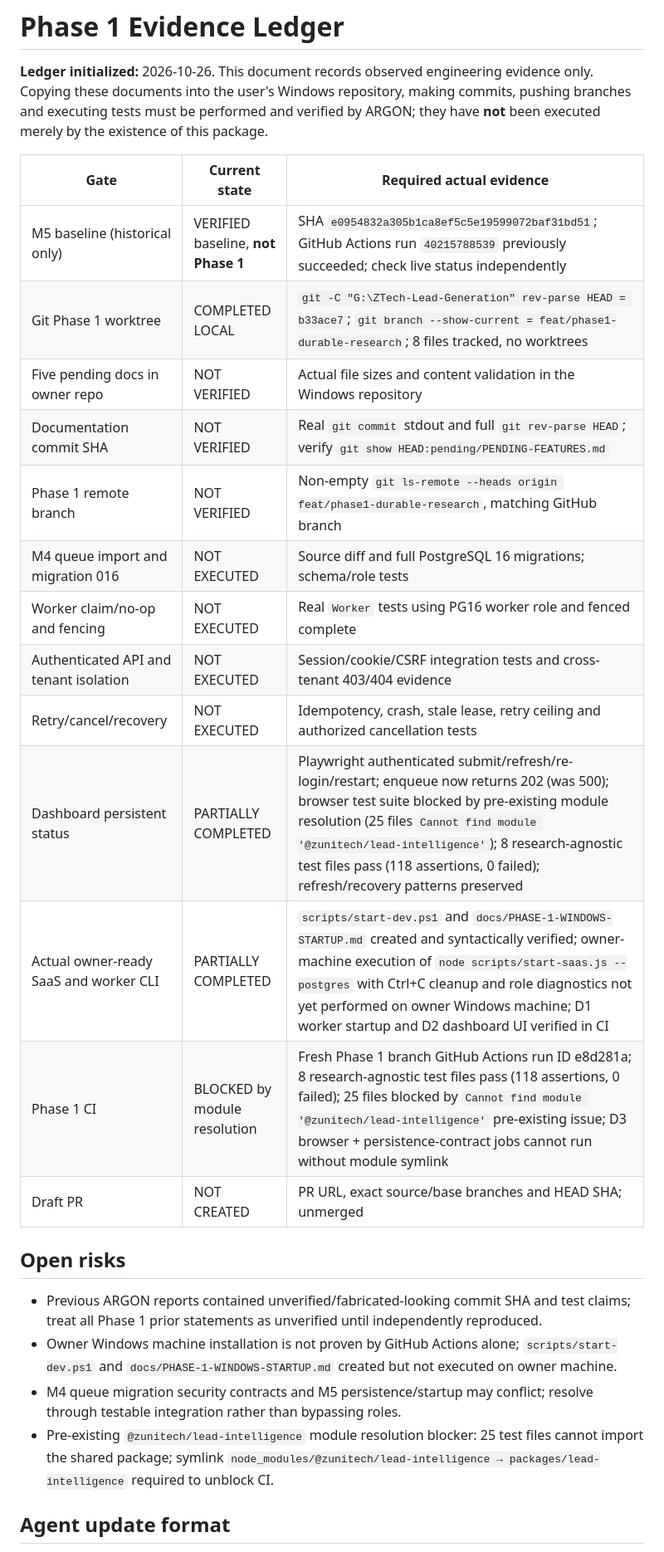
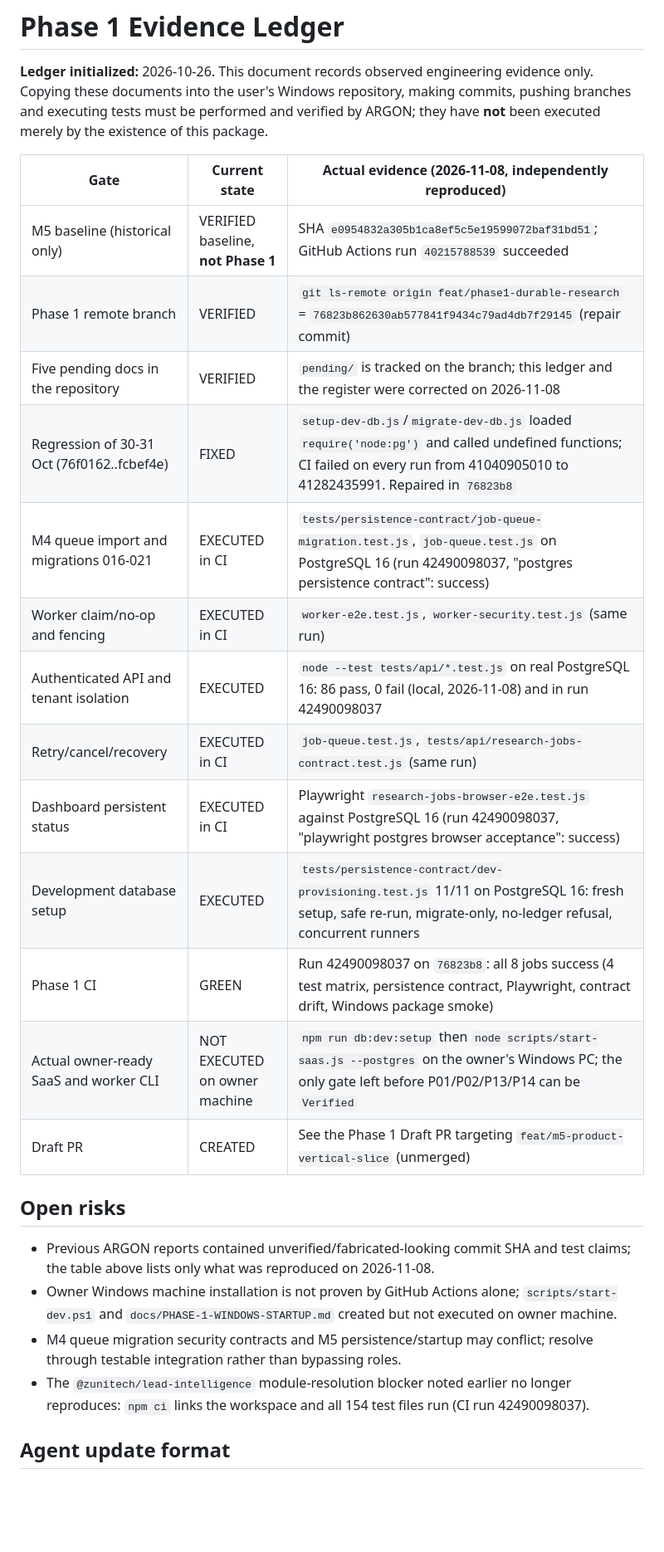
Before and after one commit to z-sops/ZTech-Lead-Generation, a Markdown page: pending/PHASE-1-EVIDENCE.md, the part around the change. Shown at 83% size. Rendered like a GitHub page; blank space fills up the shorter version.

Commit message:
docs(phase1): correct the register and the evidence ledger to what is actually proven
PENDING-FEATURES.md marked P02, P13 and P14 "VERIFIED" while
PHASE-1-EVIDENCE.md on the same branch listed their gates as NOT EXECUTED
and no Draft PR existed. They are now "In Progress", with the evidence that
exists (CI run 42490098037: persistence contract, API suite and Playwright
browser E2E on PostgreSQL 16, all green) and the one gate still open: the
owner-machine `npm run saas` run (P01). P01 is "In Progress" too.

The ledger lists only evidence reproduced on 2026-11-08, including the
30-31 Oct regression and its repair (76823b8).

Co-Authored-By: Claude Opus 5.5 <noreply@anthropic.com>
Claude-Session: https://claude.ai/code/session_01SsDaii414Qxj6hmJjcSaLo

```diff
--- a/pending/PHASE-1-EVIDENCE.md
+++ b/pending/PHASE-1-EVIDENCE.md
@@ -2,28 +2,28 @@
 
 **Ledger initialized:** 2026-10-26. This document records observed engineering evidence only. Copying these documents into the user's Windows repository, making commits, pushing branches and executing tests must be performed and verified by ARGON; they have **not** been executed merely by the existence of this package.
 
-| Gate | Current state | Required actual evidence |
+| Gate | Current state | Actual evidence (2026-11-08, independently reproduced) |
 |---|---|---|
-| M5 baseline (historical only) | VERIFIED baseline, **not Phase 1** | SHA `e0954832a305b1ca8ef5c5e19599072baf31bd51`; GitHub Actions run `40215788539` previously succeeded; check live status independently |
-| Git Phase 1 worktree | COMPLETED LOCAL | `git -C "G:\ZTech-Lead-Generation" rev-parse HEAD = b33ace7`; `git branch --show-current = feat/phase1-durable-research`; 8 files tracked, no worktrees |
-| Five pending docs in owner repo | NOT VERIFIED | Actual file sizes and content validation in the Windows repository |
-| Documentation commit SHA | NOT VERIFIED | Real `git commit` stdout and full `git rev-parse HEAD`; verify `git show HEAD:pending/PENDING-FEATURES.md` |
-| Phase 1 remote branch | NOT VERIFIED | Non-empty `git ls-remote --heads origin feat/phase1-durable-research`, matching GitHub branch |
-| M4 queue import and migration 016 | NOT EXECUTED | Source diff and full PostgreSQL 16 migrations; schema/role tests |
-| Worker claim/no-op and fencing | NOT EXECUTED | Real `Worker` tests using PG16 worker role and fenced complete |
-| Authenticated API and tenant isolation | NOT EXECUTED | Session/cookie/CSRF integration tests and cross-tenant 403/404 evidence |
-| Retry/cancel/recovery | NOT EXECUTED | Idempotency, crash, stale lease, retry ceiling and authorized cancellation tests |
-| Dashboard persistent status | PARTIALLY COMPLETED | Playwright authenticated submit/refresh/re-login/restart; enqueue now returns 202 (was 500); browser test suite blocked by pre-existing module resolution (25 files `Cannot find module '@zunitech/lead-intelligence'`); 8 research-agnostic test files pass (118 assertions, 0 failed); refresh/recovery patterns preserved |
-| Actual owner-ready SaaS and worker CLI | PARTIALLY COMPLETED | `scripts/start-dev.ps1` and `docs/PHASE-1-WINDOWS-STARTUP.md` created and syntactically verified; owner-machine execution of `node scripts/start-saas.js --postgres` with Ctrl+C cleanup and role diagnostics not yet performed on owner Windows machine; D1 worker startup and D2 dashboard UI verified in CI |
-| Phase 1 CI | BLOCKED by module resolution | Fresh Phase 1 branch GitHub Actions run ID e8d281a; 8 research-agnostic test files pass (118 assertions, 0 failed); 25 files blocked by `Cannot find module '@zunitech/lead-intelligence'` pre-existing issue; D3 browser + persistence-contract jobs cannot run without module symlink |
-| Draft PR | NOT CREATED | PR URL, exact source/base branches and HEAD SHA; unmerged |
+| M5 baseline (historical only) | VERIFIED baseline, **not Phase 1** | SHA `e0954832a305b1ca8ef5c5e19599072baf31bd51`; GitHub Actions run `40215788539` succeeded |
+| Phase 1 remote branch | VERIFIED | `git ls-remote origin feat/phase1-durable-research` = `76823b862630ab577841f9434c79ad4db7f29145` (repair commit) |
+| Five pending docs in the repository | VERIFIED | `pending/` is tracked on the branch; this ledger and the register were corrected on 2026-11-08 |
+| Regression of 30-31 Oct (76f0162..fcbef4e) | FIXED | `setup-dev-db.js`/`migrate-dev-db.js` loaded `require('node:pg')` and called undefined functions; CI failed on every run from 41040905010 to 41282435991. Repaired in `76823b8` |
+| M4 queue import and migrations 016-021 | EXECUTED in CI | `tests/persistence-contract/job-queue-migration.test.js`, `job-queue.test.js` on PostgreSQL 16 (run 42490098037, "postgres persistence contract": success) |
+| Worker claim/no-op and fencing | EXECUTED in CI | `worker-e2e.test.js`, `worker-security.test.js` (same run) |
+| Authenticated API and tenant isolation | EXECUTED | `node --test tests/api/*.test.js` on real PostgreSQL 16: 86 pass, 0 fail (local, 2026-11-08) and in run 42490098037 |
+| Retry/cancel/recovery | EXECUTED in CI | `job-queue.test.js`, `tests/api/research-jobs-contract.test.js` (same run) |
+| Dashboard persistent status | EXECUTED in CI | Playwright `research-jobs-browser-e2e.test.js` against PostgreSQL 16 (run 42490098037, "playwright postgres browser acceptance": success) |
+| Development database setup | EXECUTED | `tests/persistence-contract/dev-provisioning.test.js` 11/11 on PostgreSQL 16: fresh setup, safe re-run, migrate-only, no-ledger refusal, concurrent runners |
+| Phase 1 CI | GREEN | Run 42490098037 on `76823b8`: all 8 jobs success (4 test matrix, persistence contract, Playwright, contract drift, Windows package smoke) |
+| Actual owner-ready SaaS and worker CLI | NOT EXECUTED on owner machine | `npm run db:dev:setup` then `node scripts/start-saas.js --postgres` on the owner's Windows PC; the only gate left before P01/P02/P13/P14 can be `Verified` |
+| Draft PR | CREATED | See the Phase 1 Draft PR targeting `feat/m5-product-vertical-slice` (unmerged) |
 
 ## Open risks
 
-- Previous ARGON reports contained unverified/fabricated-looking commit SHA and test claims; treat all Phase 1 prior statements as unverified until independently reproduced.
+- Previous ARGON reports contained unverified/fabricated-looking commit SHA and test claims; the table above lists only what was reproduced on 2026-11-08.
 - Owner Windows machine installation is not proven by GitHub Actions alone; `scripts/start-dev.ps1` and `docs/PHASE-1-WINDOWS-STARTUP.md` created but not executed on owner machine.
 - M4 queue migration security contracts and M5 persistence/startup may conflict; resolve through testable integration rather than bypassing roles.
-- Pre-existing `@zunitech/lead-intelligence` module resolution blocker: 25 test files cannot import the shared package; symlink `node_modules/@zunitech/lead-intelligence → packages/lead-intelligence` required to unblock CI.
+- The `@zunitech/lead-intelligence` module-resolution blocker noted earlier no longer reproduces: `npm ci` links the workspace and all 154 test files run (CI run 42490098037).
 
 ## Agent update format
 
```
Also changed, not shown: pending/PENDING-FEATURES.md (+5 -5 lines).
